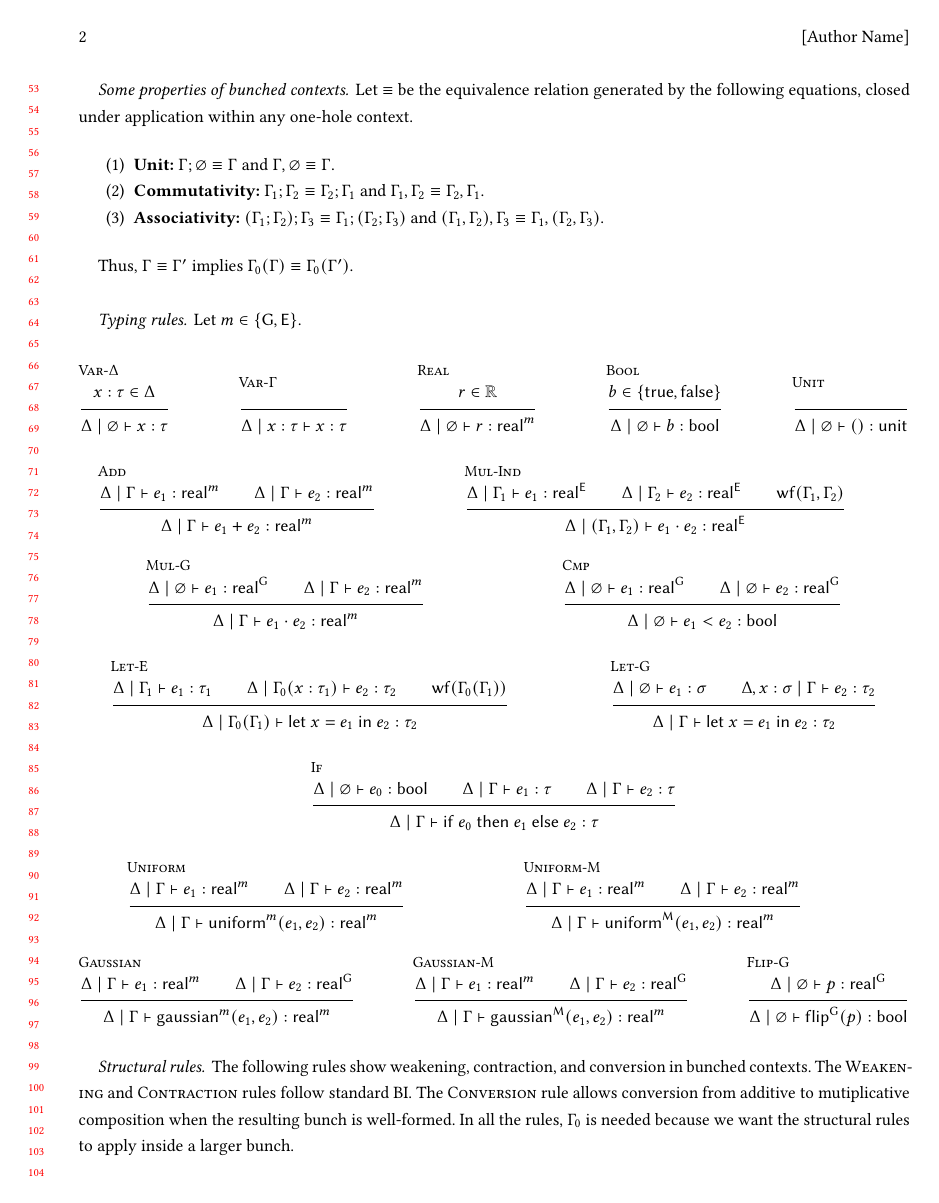
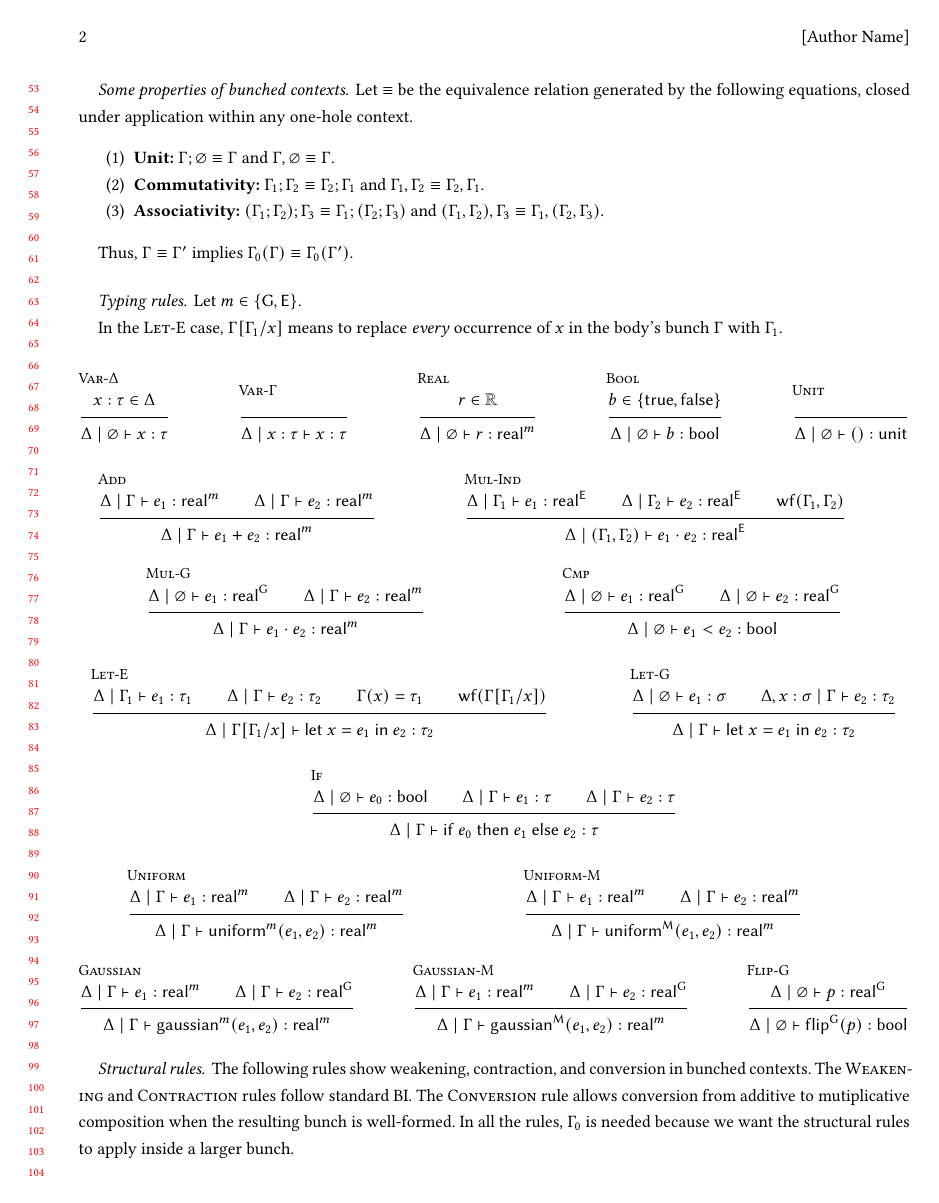
Before and after one commit to julesjacobs/determinize, a LaTeX paper (extensions/main.tex): page 2 of 7. Compiled offline with pdfLaTeX.

Commit message:
Let-E substitutes every occurrence of the bound variable

```diff
--- a/extensions/main.tex
+++ b/extensions/main.tex
@@ -136,6 +136,8 @@ $\Gamma_0(\Gamma)\equiv\Gamma_0(\Gamma')$.
 \paragraph{Typing rules.}
 Let $m\in\{\G,\E\}$.
 
+In the \textsc{Let-E} case, $\Gamma[\Gamma_1/x]$ means to replace \emph{every} occurrence of $x$ in the body's bunch $\Gamma$ with $\Gamma_1$.
+
 \begin{mathpar}
 % Variables and constants
 \inferrule[Var-$\Delta$]
@@ -199,10 +201,11 @@ Let $m\in\{\G,\E\}$.
 % Let-bindings
 \inferrule[Let-E]
   { \Delta\mid\Gamma_1\vdash e_1:\tau_1 \\
-    \Delta\mid\Gamma_0(x:\tau_1)
+    \Delta\mid\Gamma
       \vdash e_2:\tau_2 \\
-    \wf(\Gamma_0(\Gamma_1)) }
-  { \Delta\mid\Gamma_0(\Gamma_1)
+    \Gamma(x)=\tau_1 \\
+    \wf(\Gamma[\Gamma_1/x]) }
+  { \Delta\mid\Gamma[\Gamma_1/x]
       \vdash
       \mathsf{let}\ x=e_1\ \mathsf{in}\ e_2:\tau_2 }
 
```
Also changed, not shown: extensions/main.tex (3 more changed lines).
